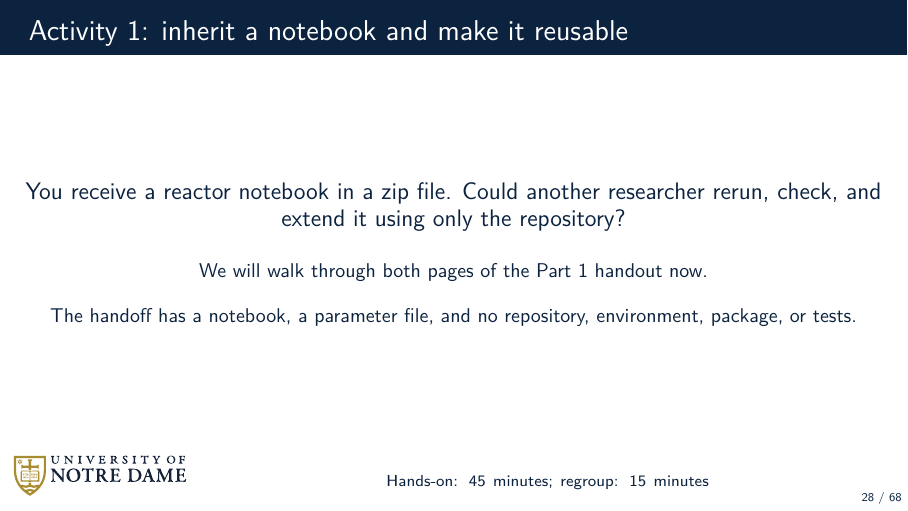
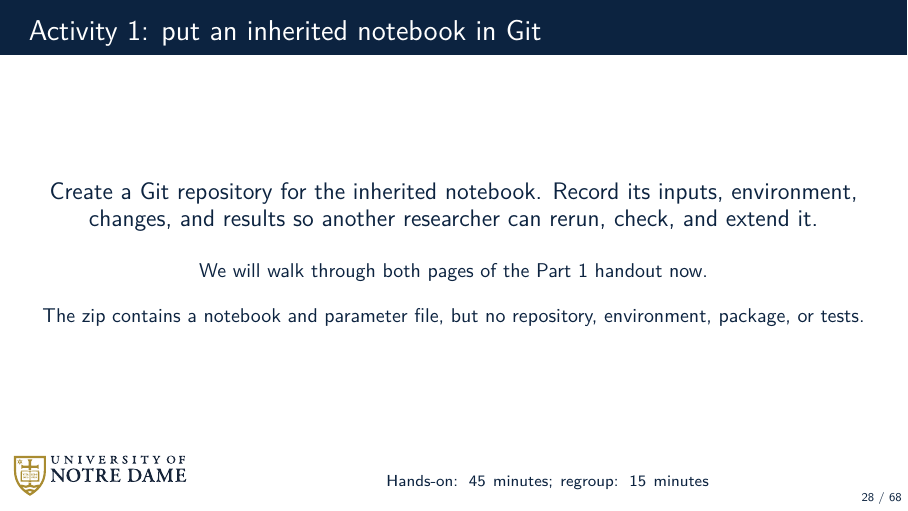
Before and after one commit to dowlinglab/claude-for-researchers, LaTeX slides (slides/main.tex, which reads slides/sections/09_part1_activity.tex): page 28 of 68. Compiled offline with pdfLaTeX.

Commit message:
Emphasize Git provenance in Workshop 1 framing

```diff
--- a/slides/sections/09_part1_activity.tex
+++ b/slides/sections/09_part1_activity.tex
@@ -1,9 +1,9 @@
-\begin{frame}{Activity 1: inherit a notebook and make it reusable}
+\begin{frame}{Activity 1: put an inherited notebook in Git}
   \vfill
   \begin{center}
-    \slidepoint{You receive a reactor notebook in a zip file. Could another researcher rerun, check, and extend it using only the repository?}\\[1.1em]
+    \slidepoint{Create a Git repository for the inherited notebook. Record its inputs, environment, changes, and results so another researcher can rerun, check, and extend it.}\\[1.1em]
     {\small We will walk through both pages of the Part 1 handout now.}\\[0.8em]
-    {\small The handoff has a notebook, a parameter file, and no repository, environment, package, or tests.}
+    {\small The zip contains a notebook and parameter file, but no repository, environment, package, or tests.}
   \end{center}
   \vfill
   \ndlogonote{\scriptsize Hands-on: 45 minutes; regroup: 15 minutes}
```
